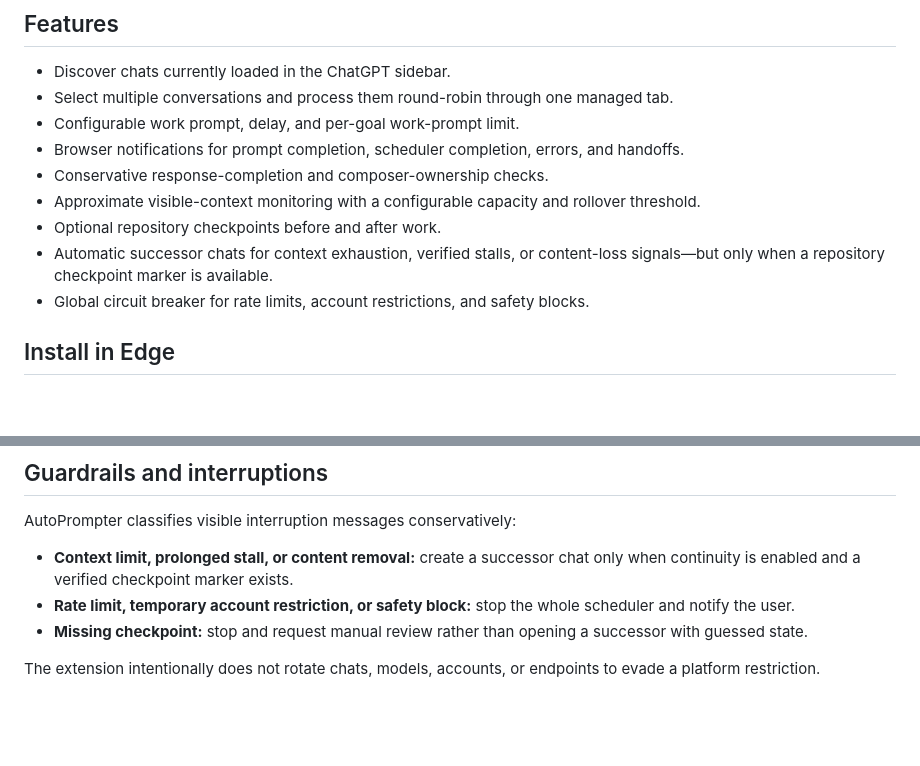
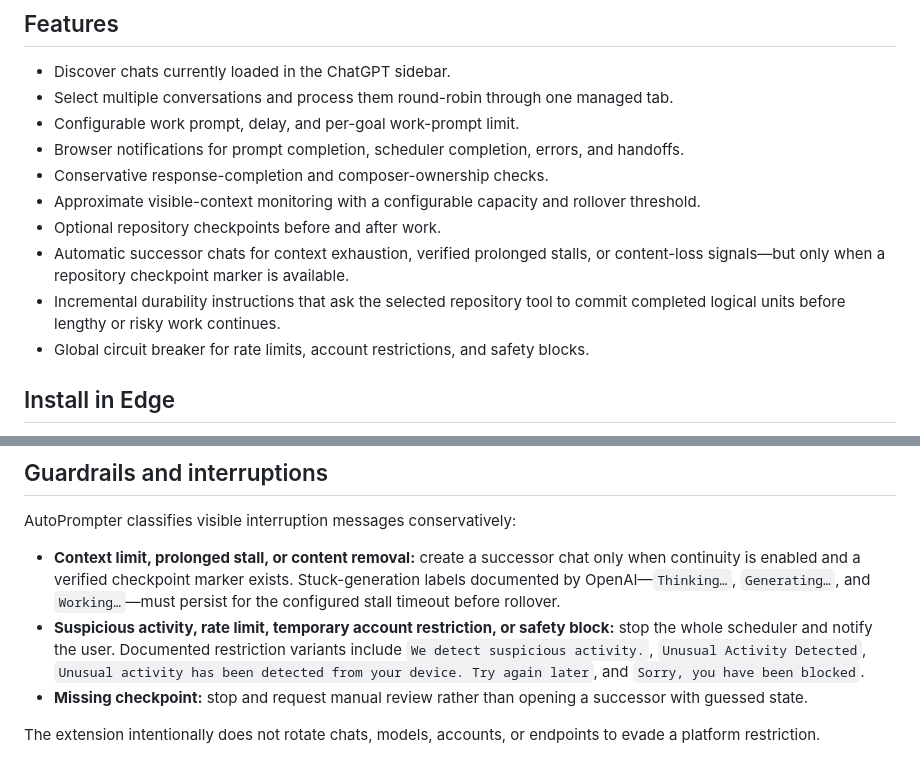
Before and after one commit to OssaBellator/autoprompter, a Markdown page: README.md, 2 parts joined by grey strips. Rendered like a GitHub page; blank space fills up the shorter version.

Commit message:
Document exact interruption labels and durability behavior

```diff
--- a/README.md
+++ b/README.md
@@ -11,7 +11,8 @@ AutoPrompter is a Microsoft Edge / Chromium Manifest V3 extension that cycles th
 - Conservative response-completion and composer-ownership checks.
 - Approximate visible-context monitoring with a configurable capacity and rollover threshold.
 - Optional repository checkpoints before and after work.
-- Automatic successor chats for context exhaustion, verified stalls, or content-loss signals—but only when a repository checkpoint marker is available.
+- Automatic successor chats for context exhaustion, verified prolonged stalls, or content-loss signals—but only when a repository checkpoint marker is available.
+- Incremental durability instructions that ask the selected repository tool to commit completed logical units before lengthy or risky work continues.
 - Global circuit breaker for rate limits, account restrictions, and safety blocks.
 
 ## Install in Edge
@@ -71,8 +72,8 @@ ChatGPT does not expose a stable browser API for exact per-conversation context
 
 AutoPrompter classifies visible interruption messages conservatively:
 
-- **Context limit, prolonged stall, or content removal:** create a successor chat only when continuity is enabled and a verified checkpoint marker exists.
-- **Rate limit, temporary account restriction, or safety block:** stop the whole scheduler and notify the user.
+- **Context limit, prolonged stall, or content removal:** create a successor chat only when continuity is enabled and a verified checkpoint marker exists. Stuck-generation labels documented by OpenAI—`Thinking…`, `Generating…`, and `Working…`—must persist for the configured stall timeout before rollover.
+- **Suspicious activity, rate limit, temporary account restriction, or safety block:** stop the whole scheduler and notify the user. Documented restriction variants include `We detect suspicious activity.`, `Unusual Activity Detected`, `Unusual activity has been detected from your device. Try again later`, and `Sorry, you have been blocked`.
 - **Missing checkpoint:** stop and request manual review rather than opening a successor with guessed state.
 
 The extension intentionally does not rotate chats, models, accounts, or endpoints to evade a platform restriction.
```
